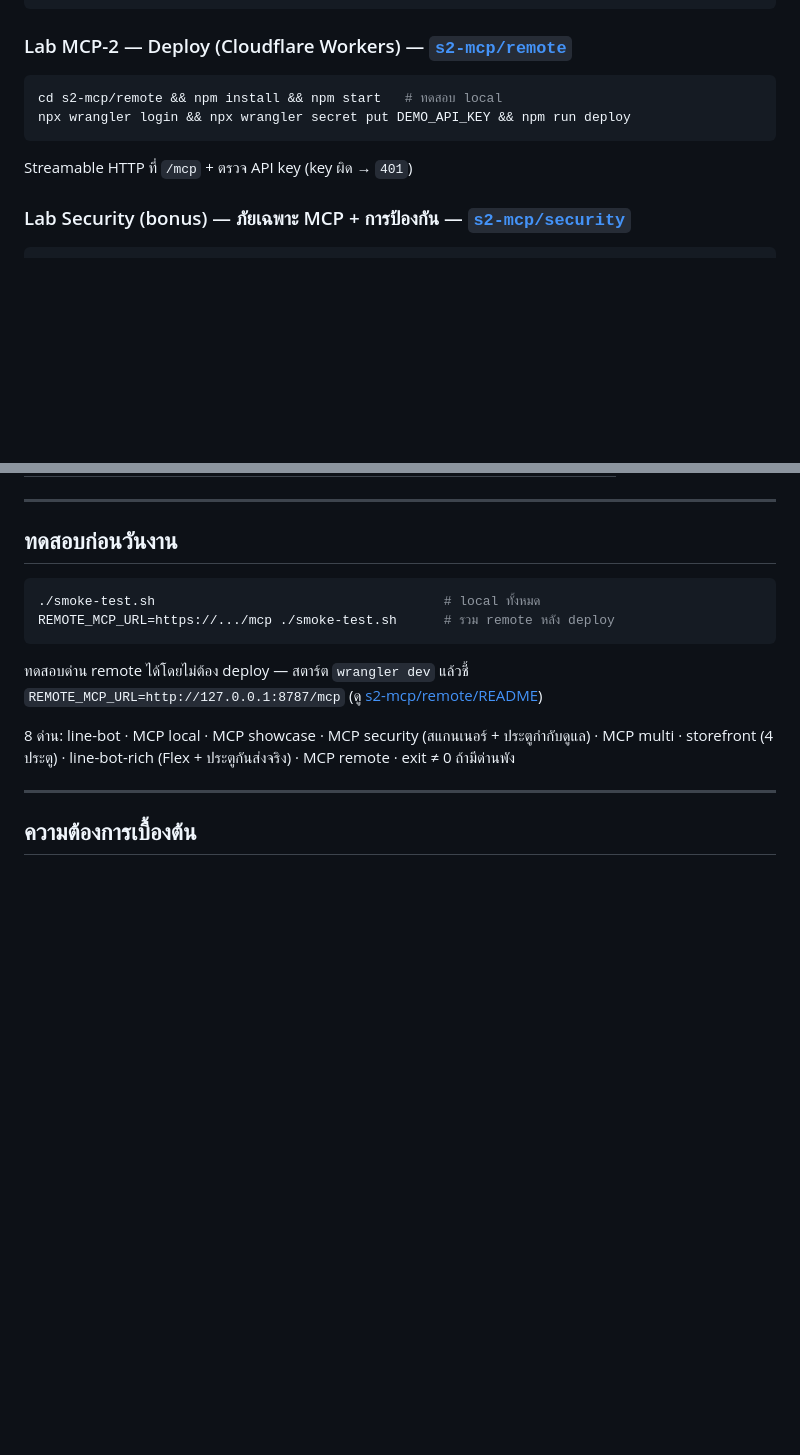
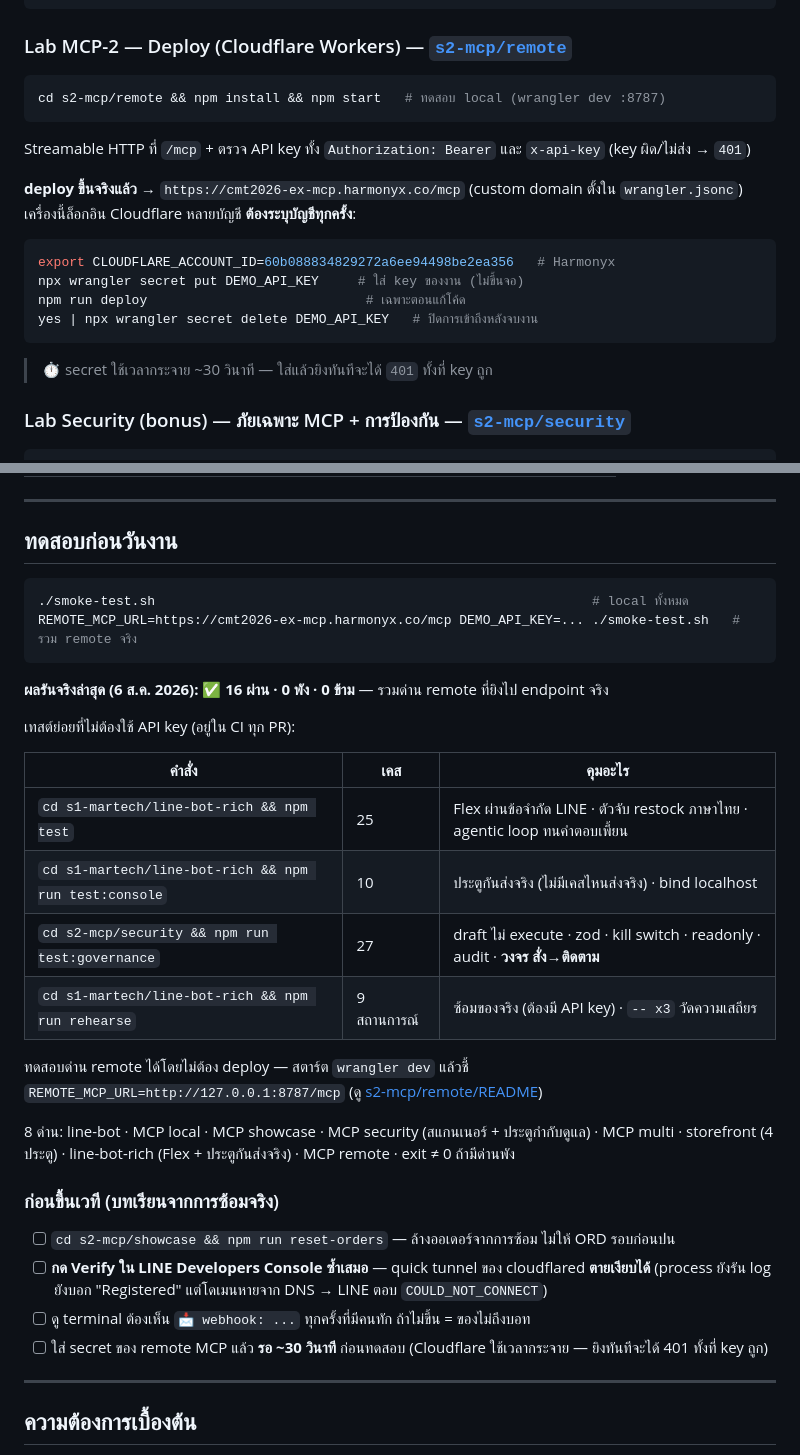
Before and after one commit to hx-natthawat/cmt-workshop-demo, a Markdown page: README.md, 2 parts joined by grey strips. GitHub-like rendering; blank space fills up the shorter version.

Commit message:
อัปเดต README ให้ตรงสถานะจริงหลังซ้อมเต็มระบบ
- endpoint remote จริง cmt2026-ex-mcp.harmonyx.co + วิธีใส่/ลบ secret
  (ต้องระบุ CLOUDFLARE_ACCOUNT_ID เพราะเครื่องนี้ล็อกอินหลายบัญชี)
- เพิ่ม decks/ · switch-bot.sh · security/ · multi/ ในผังโครงสร้าง
- ตารางเทสต์ย่อย 4 ชุด (25/10/27 เคส + rehearse 9 สถานการณ์) ที่รันได้โดยไม่ต้องมี API key
- ผลรันจริง smoke-test 16/16 รวมด่าน remote ที่ยิง endpoint จริง
- เช็คลิสต์ก่อนขึ้นเวทีจากบทเรียนที่เจอเอง: reset-orders · กด Verify ซ้ำ
  (quick tunnel ตายเงียบได้) · ดู log 📩 webhook · รอ secret กระจาย 30 วิ

Co-Authored-By: Claude Opus 5 <noreply@anthropic.com>

````diff
--- a/README.md
+++ b/README.md
@@ -98,10 +110,20 @@ npm run inspect                                # MCP Inspector
 
 ### Lab MCP-2 — Deploy (Cloudflare Workers) — [`s2-mcp/remote`](s2-mcp/remote)
 ```bash
-cd s2-mcp/remote && npm install && npm start   # ทดสอบ local
-npx wrangler login && npx wrangler secret put DEMO_API_KEY && npm run deploy
+cd s2-mcp/remote && npm install && npm start   # ทดสอบ local (wrangler dev :8787)
 ```
-Streamable HTTP ที่ `/mcp` + ตรวจ API key (key ผิด → `401`)
+Streamable HTTP ที่ `/mcp` + ตรวจ API key ทั้ง `Authorization: Bearer` และ `x-api-key` (key ผิด/ไม่ส่ง → `401`)
+
+**deploy ขึ้นจริงแล้ว** → `https://cmt2026-ex-mcp.harmonyx.co/mcp` (custom domain ตั้งใน `wrangler.jsonc`)
+เครื่องนี้ล็อกอิน Cloudflare หลายบัญชี **ต้องระบุบัญชีทุกครั้ง**:
+
+```bash
+export CLOUDFLARE_ACCOUNT_ID=60b088834829272a6ee94498be2ea356   # Harmonyx
+npx wrangler secret put DEMO_API_KEY     # ใส่ key ของงาน (ไม่ขึ้นจอ)
+npm run deploy                            # เฉพาะตอนแก้โค้ด
+yes | npx wrangler secret delete DEMO_API_KEY   # ปิดการเข้าถึงหลังจบงาน
+```
+> ⏱️ secret ใช้เวลากระจาย ~30 วินาที — ใส่แล้วยิงทันทีจะได้ `401` ทั้งที่ key ถูก
 
 ### Lab Security (bonus) — ภัยเฉพาะ MCP + การป้องกัน — [`s2-mcp/security`](s2-mcp/security)
 ```bash
@@ -168,12 +190,30 @@ Schema.org JSON-LD · `llms.txt` · `/.well-known/agent-card.json` (มี `x-ne
 ## ทดสอบก่อนวันงาน
 
 ```bash
-./smoke-test.sh                                     # local ทั้งหมด
-REMOTE_MCP_URL=https://.../mcp ./smoke-test.sh      # รวม remote หลัง deploy
+./smoke-test.sh                                                        # local ทั้งหมด
+REMOTE_MCP_URL=https://cmt2026-ex-mcp.harmonyx.co/mcp DEMO_API_KEY=... ./smoke-test.sh   # รวม remote จริง
 ```
+**ผลรันจริงล่าสุด (6 ส.ค. 2026): ✅ 16 ผ่าน · 0 พัง · 0 ข้าม** — รวมด่าน remote ที่ยิงไป endpoint จริง
+
+เทสต์ย่อยที่ไม่ต้องใช้ API key (อยู่ใน CI ทุก PR):
+
+| คำสั่ง | เคส | คุมอะไร |
+|---|---|---|
+| `cd s1-martech/line-bot-rich && npm test` | 25 | Flex ผ่านข้อจำกัด LINE · ตัวจับ restock ภาษาไทย · agentic loop ทนคำตอบเพี้ยน |
+| `cd s1-martech/line-bot-rich && npm run test:console` | 10 | ประตูกันส่งจริง (ไม่มีเคสไหนส่งจริง) · bind localhost |
+| `cd s2-mcp/security && npm run test:governance` | 27 | draft ไม่ execute · zod · kill switch · readonly · audit · **วงจร สั่ง→ติดตาม** |
+| `cd s1-martech/line-bot-rich && npm run rehearse` | 9 สถานการณ์ | ซ้อมของจริง (ต้องมี API key) · `-- x3` วัดความเสถียร |
 ทดสอบด่าน remote ได้โดยไม่ต้อง deploy — สตาร์ต `wrangler dev` แล้วชี้ `REMOTE_MCP_URL=http://127.0.0.1:8787/mcp` (ดู [s2-mcp/remote/README](s2-mcp/remote/README.md))
 
 8 ด่าน: line-bot · MCP local · MCP showcase · MCP security (สแกนเนอร์ + ประตูกำกับดูแล) · MCP multi · storefront (4 ประตู) · line-bot-rich (Flex + ประตูกันส่งจริง) · MCP remote · exit ≠ 0 ถ้ามีด่านพัง
+
+### ก่อนขึ้นเวที (บทเรียนจากการซ้อมจริง)
+
+- [ ] `cd s2-mcp/showcase && npm run reset-orders` — ล้างออเดอร์จากการซ้อม ไม่ให้ ORD รอบก่อนปน
+- [ ] **กด Verify ใน LINE Developers Console ซ้ำเสมอ** — quick tunnel ของ cloudflared **ตายเงียบได้**
+      (process ยังรัน log ยังบอก "Registered" แต่โดเมนหายจาก DNS → LINE ตอบ `COULD_NOT_CONNECT`)
+- [ ] ดู terminal ต้องเห็น `📩 webhook: ...` ทุกครั้งที่มีคนทัก ถ้าไม่ขึ้น = ของไม่ถึงบอท
+- [ ] ใส่ secret ของ remote MCP แล้ว **รอ ~30 วินาที** ก่อนทดสอบ (Cloudflare ใช้เวลากระจาย — ยิงทันทีจะได้ 401 ทั้งที่ key ถูก)
 
 ---
 
````
Also changed, not shown: other parts of README.md (+17 -5 lines).
